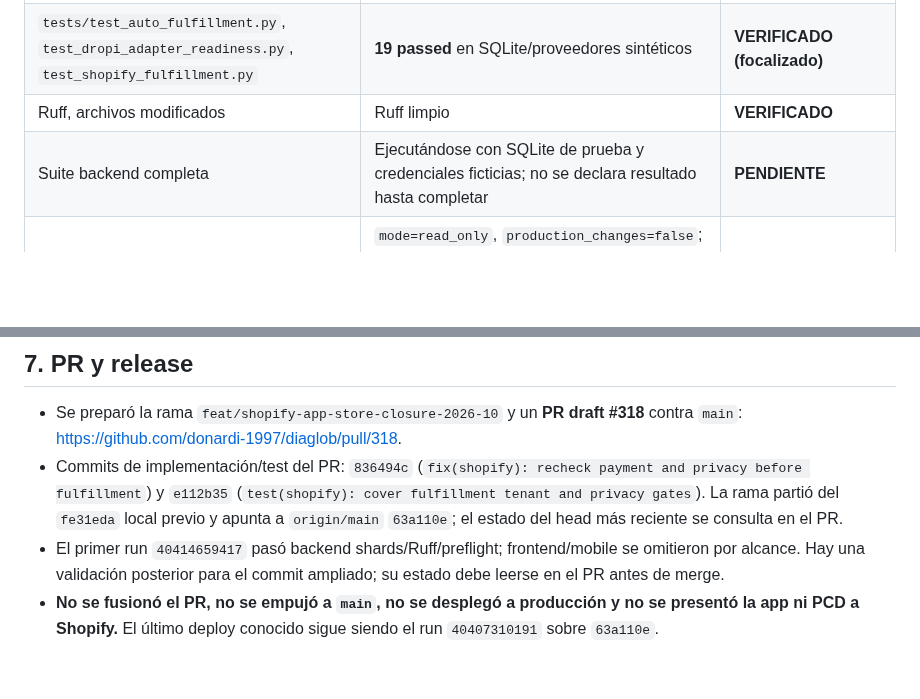
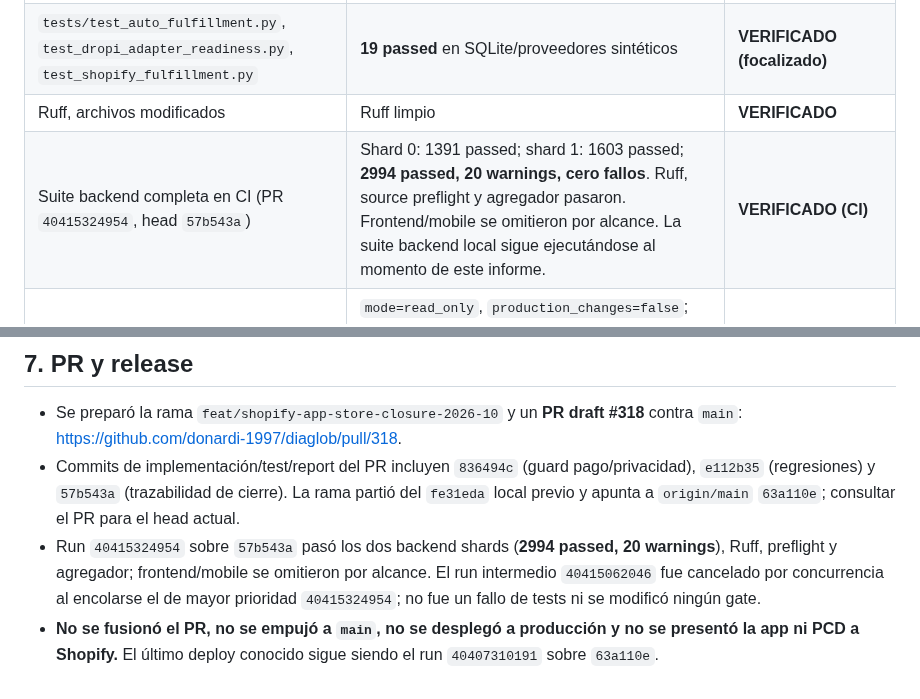
Before and after one commit to donardi-1997/diaglob, a Markdown page: docs/shopify-app-store-closure-report.md, 2 parts joined by grey strips. Rendered like a GitHub page; blank space fills up the shorter version.

Commit message:
docs(shopify): record verified CI and closure status

```diff
--- a/docs/shopify-app-store-closure-report.md
+++ b/docs/shopify-app-store-closure-report.md
@@ -104,7 +104,7 @@ El acceso PCD seleccionado incluye nombre, email, teléfono y dirección; el có
 | `shopify_scope_release_preflight` | candidato local consistente; no versión creada/liberada, grants y PCD no verificados | **VERIFICADO (source only)** |
 | `tests/test_auto_fulfillment.py`, `test_dropi_adapter_readiness.py`, `test_shopify_fulfillment.py` | **19 passed** en SQLite/proveedores sintéticos | **VERIFICADO (focalizado)** |
 | Ruff, archivos modificados | Ruff limpio | **VERIFICADO** |
-| Suite backend completa | Ejecutándose con SQLite de prueba y credenciales ficticias; no se declara resultado hasta completar | **PENDIENTE** |
+| Suite backend completa en CI (PR `40415324954`, head `57b543a`) | Shard 0: 1391 passed; shard 1: 1603 passed; **2994 passed, 20 warnings, cero fallos**. Ruff, source preflight y agregador pasaron. Frontend/mobile se omitieron por alcance. La suite backend local sigue ejecutándose al momento de este informe. | **VERIFICADO (CI)** |
 | AWS audit PCD | `mode=read_only`, `production_changes=false`; S3 `InvalidAccessKeyId`, Lightsail/AWS Backup/Bedrock `UnrecognizedClientException`; Q10/restore false | **BLOQUEADO EXTERNAMENTE** |
 | Pull requests | No había PR abierto al inspeccionar | **VERIFICADO (GitHub read-only)** |
 | Branch/commit/deploy | Rama local `main`, `fe31eda`; `origin/main=63a110e`, un commit local adelante. Último deploy conocido Run `40407310191` en `63a110e`; este parche aún no desplegado | **PENDIENTE DE PR; no desplegado** |
@@ -142,6 +142,6 @@ Se añadieron regresiones sintéticas en `backend/tests/test_auto_fulfillment.py
 ## 7. PR y release
 
 - Se preparó la rama `feat/shopify-app-store-closure-2026-10` y un **PR draft #318** contra `main`: https://github.com/donardi-1997/diaglob/pull/318.
-- Commits de implementación/test del PR: `836494c` (`fix(shopify): recheck payment and privacy before fulfillment`) y `e112b35` (`test(shopify): cover fulfillment tenant and privacy gates`). La rama partió del `fe31eda` local previo y apunta a `origin/main` `63a110e`; el estado del head más reciente se consulta en el PR.
-- El primer run `40414659417` pasó backend shards/Ruff/preflight; frontend/mobile se omitieron por alcance. Hay una validación posterior para el commit ampliado; su estado debe leerse en el PR antes de merge.
+- Commits de implementación/test/report del PR incluyen `836494c` (guard pago/privacidad), `e112b35` (regresiones) y `57b543a` (trazabilidad de cierre). La rama partió del `fe31eda` local previo y apunta a `origin/main` `63a110e`; consultar el PR para el head actual.
+- Run `40415324954` sobre `57b543a` pasó los dos backend shards (**2994 passed, 20 warnings**), Ruff, preflight y agregador; frontend/mobile se omitieron por alcance. El run intermedio `40415062046` fue cancelado por concurrencia al encolarse el de mayor prioridad `40415324954`; no fue un fallo de tests ni se modificó ningún gate.
 - **No se fusionó el PR, no se empujó a `main`, no se desplegó a producción y no se presentó la app ni PCD a Shopify.** El último deploy conocido sigue siendo el run `40407310191` sobre `63a110e`.
```
Also changed, not shown: docs/shopify-app-store-ai-review-2026-10-26.md (+2 -2 lines).
